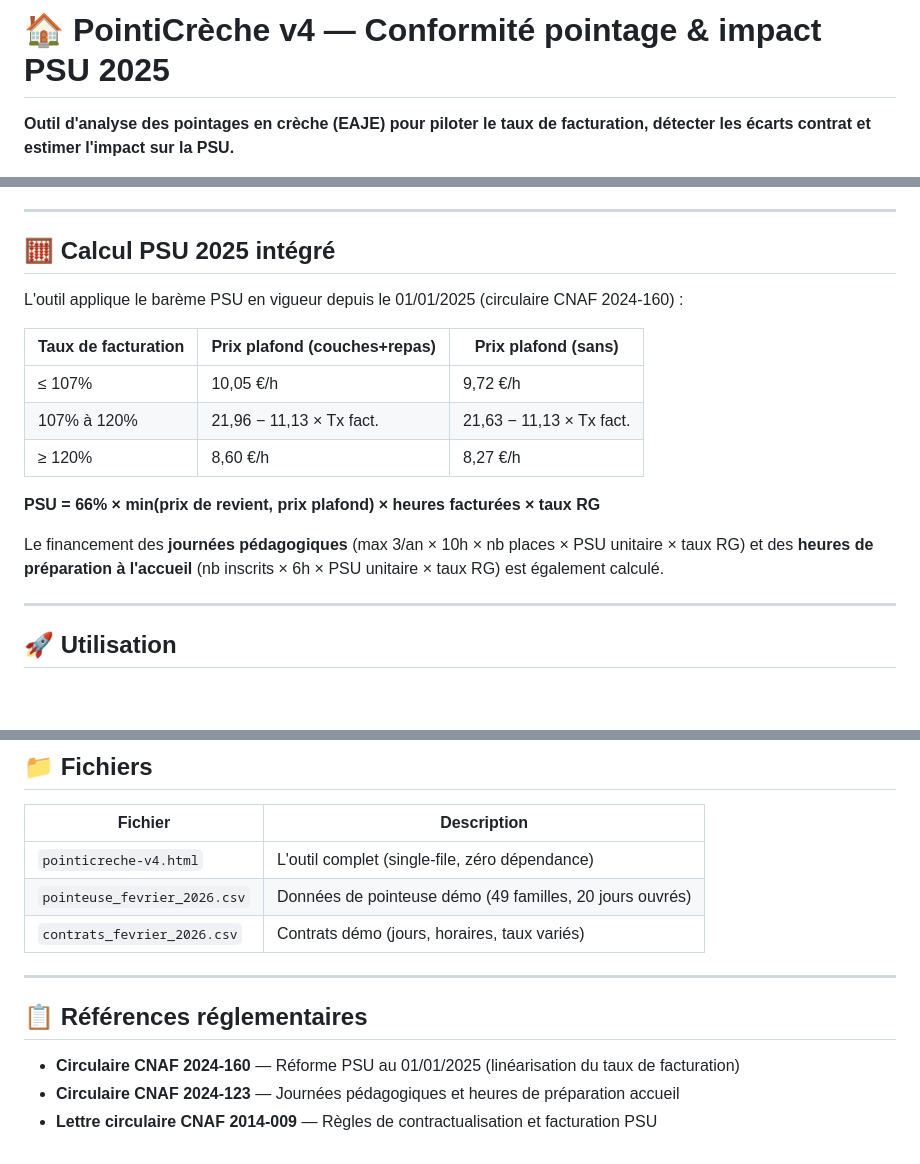
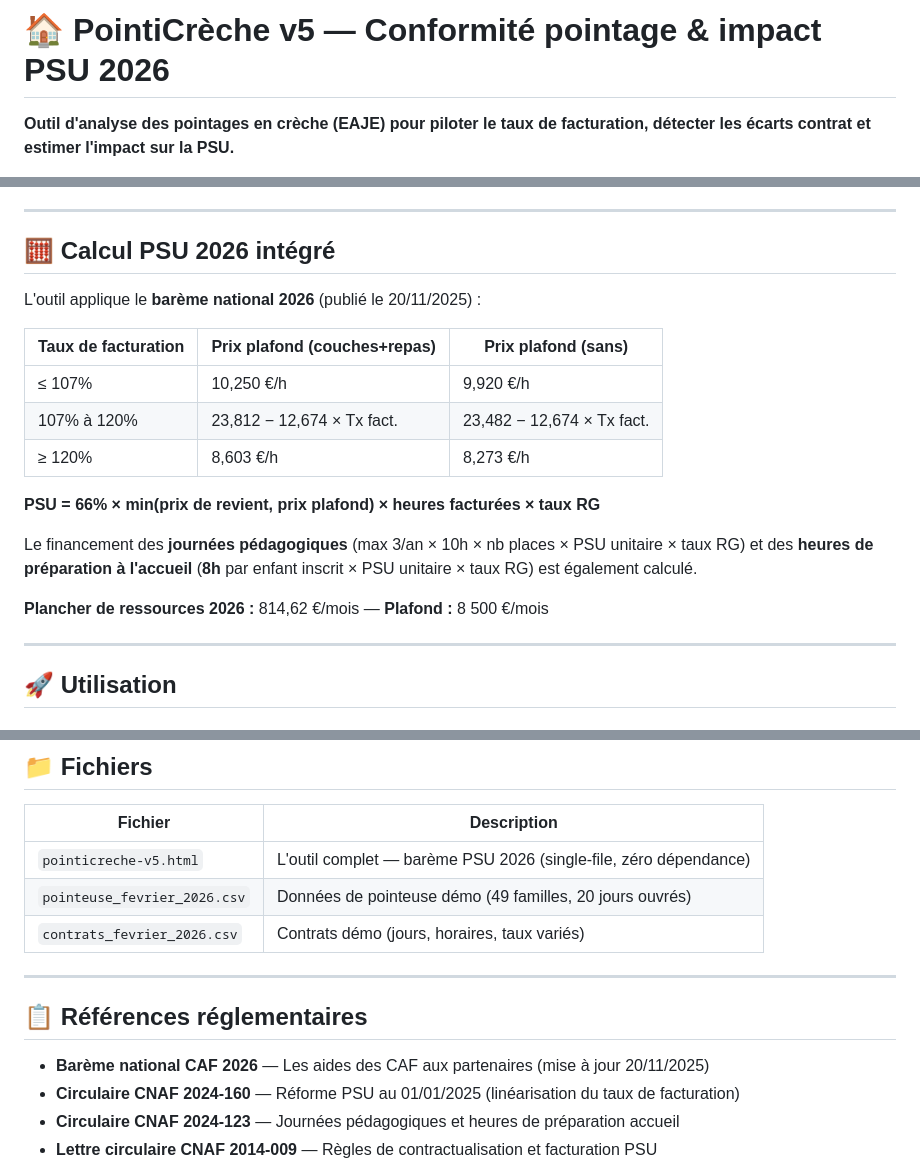
Before and after one commit to n58s29/PointiCreche, a Markdown page: README.md, 3 parts joined by grey strips. GitHub-like rendering; blank space fills up the shorter version.

```diff
--- a/README.md
+++ b/README.md
@@ -1,4 +1,4 @@
-# 🏠 PointiCrèche v4 — Conformité pointage & impact PSU 2025
+# 🏠 PointiCrèche v5 — Conformité pointage & impact PSU 2026
 
 **Outil d'analyse des pointages en crèche (EAJE) pour piloter le taux de facturation, détecter les écarts contrat et estimer l'impact sur la PSU.**
 
@@ -63,19 +63,21 @@ Vue journalière complète pour chaque enfant :
 
 ---
 
-## 🧮 Calcul PSU 2025 intégré
+## 🧮 Calcul PSU 2026 intégré
 
-L'outil applique le barème PSU en vigueur depuis le 01/01/2025 (circulaire CNAF 2024-160) :
+L'outil applique le **barème national 2026** (publié le 20/11/2025) :
 
 | Taux de facturation | Prix plafond (couches+repas) | Prix plafond (sans) |
 |---|---|---|
-| ≤ 107% | 10,05 €/h | 9,72 €/h |
-| 107% à 120% | 21,96 − 11,13 × Tx fact. | 21,63 − 11,13 × Tx fact. |
-| ≥ 120% | 8,60 €/h | 8,27 €/h |
+| ≤ 107% | 10,250 €/h | 9,920 €/h |
+| 107% à 120% | 23,812 − 12,674 × Tx fact. | 23,482 − 12,674 × Tx fact. |
+| ≥ 120% | 8,603 €/h | 8,273 €/h |
 
 **PSU = 66% × min(prix de revient, prix plafond) × heures facturées × taux RG**
 
-Le financement des **journées pédagogiques** (max 3/an × 10h × nb places × PSU unitaire × taux RG) et des **heures de préparation à l'accueil** (nb inscrits × 6h × PSU unitaire × taux RG) est également calculé.
+Le financement des **journées pédagogiques** (max 3/an × 10h × nb places × PSU unitaire × taux RG) et des **heures de préparation à l'accueil** (**8h** par enfant inscrit × PSU unitaire × taux RG) est également calculé.
+
+**Plancher de ressources 2026 :** 814,62 €/mois — **Plafond :** 8 500 €/mois
 
 ---
 
@@ -116,7 +118,7 @@ DUPONT Léa;Lundi, Mardi, Mercredi, Jeudi, Vendredi;07:30;18:00;3.74;Temps plein
 
 | Fichier | Description |
 |---|---|
-| `pointicreche-v4.html` | L'outil complet (single-file, zéro dépendance) |
+| `pointicreche-v5.html` | L'outil complet — barème PSU 2026 (single-file, zéro dépendance) |
 | `pointeuse_fevrier_2026.csv` | Données de pointeuse démo (49 familles, 20 jours ouvrés) |
 | `contrats_fevrier_2026.csv` | Contrats démo (jours, horaires, taux variés) |
 
@@ -124,6 +126,7 @@ DUPONT Léa;Lundi, Mardi, Mercredi, Jeudi, Vendredi;07:30;18:00;3.74;Temps plein
 
 ## 📋 Références réglementaires
 
+- **Barème national CAF 2026** — Les aides des CAF aux partenaires (mise à jour 20/11/2025)
 - **Circulaire CNAF 2024-160** — Réforme PSU au 01/01/2025 (linéarisation du taux de facturation)
 - **Circulaire CNAF 2024-123** — Journées pédagogiques et heures de préparation accueil
 - **Lettre circulaire CNAF 2014-009** — Règles de contractualisation et facturation PSU
```
